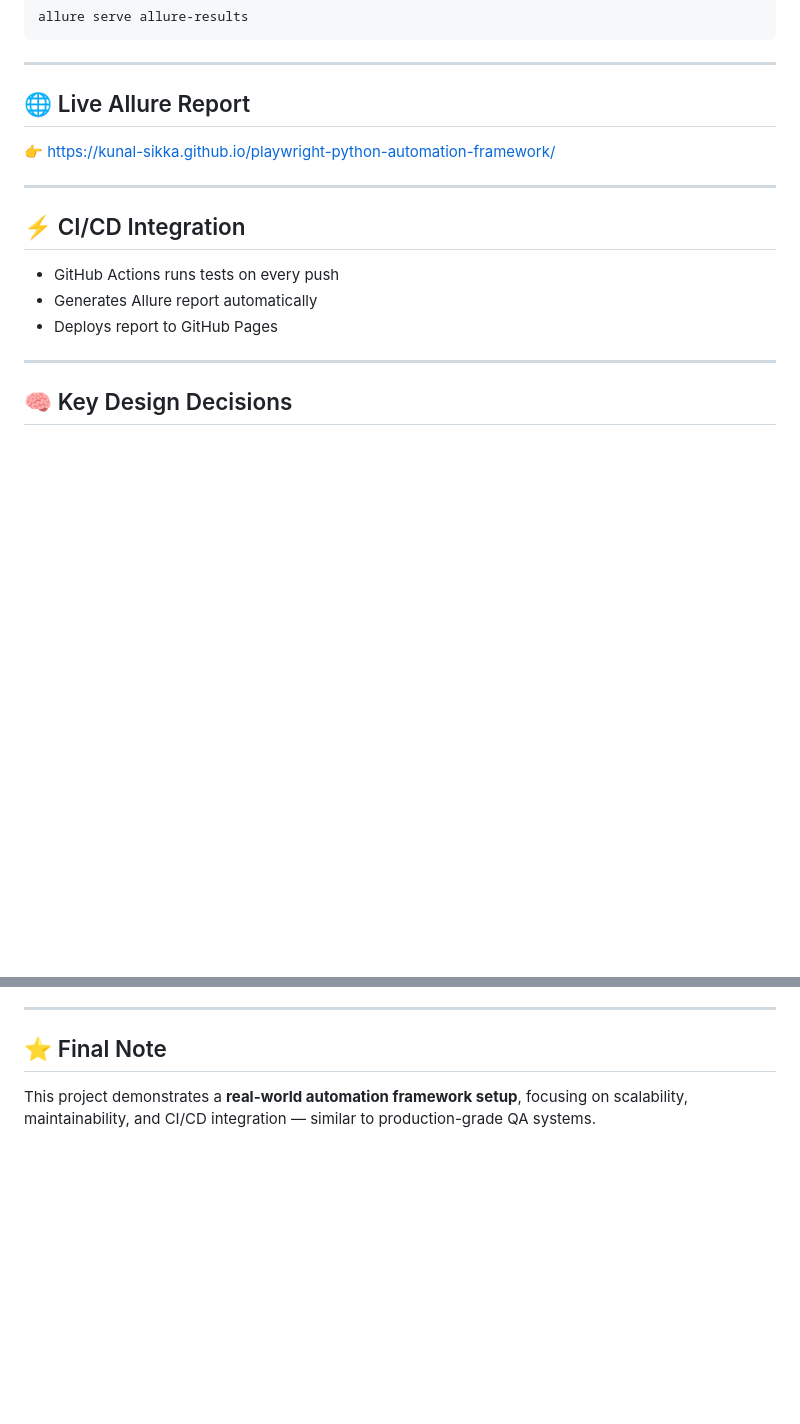
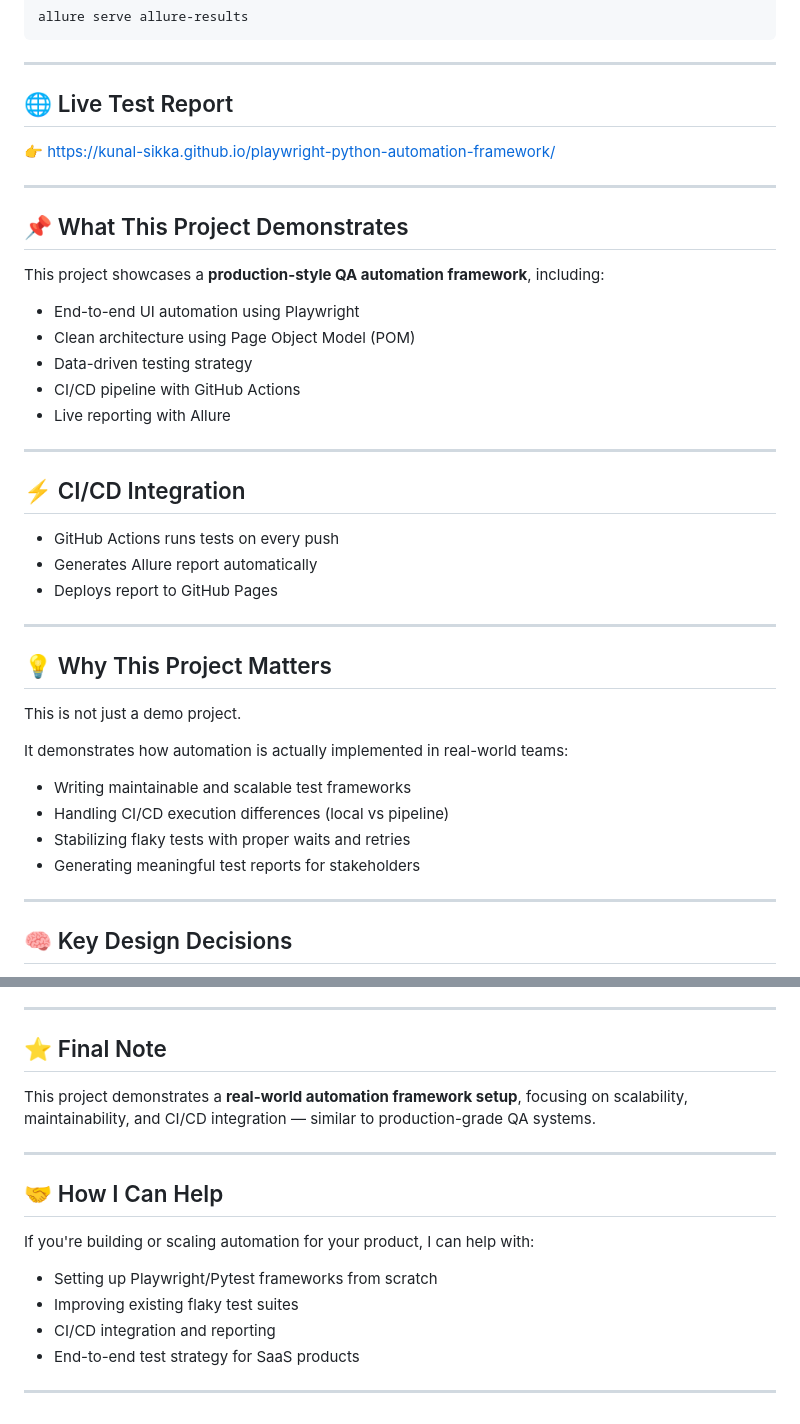
Before and after one commit to kunal-sikka/playwright-python-automation-framework, a Markdown page: README.md, 2 parts joined by grey strips. GitHub-like rendering; blank space fills up the shorter version.

Commit message:
Add project README with framework overview, setup, and CI details

```diff
--- a/README.md
+++ b/README.md
@@ -87,9 +87,21 @@ allure serve allure-results
 
 ---
 
-## 🌐 Live Allure Report
+## 🌐 Live Test Report
 
 👉 https://kunal-sikka.github.io/playwright-python-automation-framework/
+
+---
+
+## 📌 What This Project Demonstrates
+
+This project showcases a **production-style QA automation framework**, including:
+
+- End-to-end UI automation using Playwright
+- Clean architecture using Page Object Model (POM)
+- Data-driven testing strategy
+- CI/CD pipeline with GitHub Actions
+- Live reporting with Allure
 
 ---
 
@@ -98,6 +110,19 @@ allure serve allure-results
 * GitHub Actions runs tests on every push
 * Generates Allure report automatically
 * Deploys report to GitHub Pages
+
+---
+
+## 💡 Why This Project Matters
+
+This is not just a demo project.
+
+It demonstrates how automation is actually implemented in real-world teams:
+
+- Writing maintainable and scalable test frameworks
+- Handling CI/CD execution differences (local vs pipeline)
+- Stabilizing flaky tests with proper waits and retries
+- Generating meaningful test reports for stakeholders
 
 ---
 
@@ -133,3 +158,16 @@ QA Automation Engineer | Project Manager
 ## ⭐ Final Note
 
 This project demonstrates a **real-world automation framework setup**, focusing on scalability, maintainability, and CI/CD integration — similar to production-grade QA systems.
+
+---
+
+## 🤝 How I Can Help
+
+If you're building or scaling automation for your product, I can help with:
+
+- Setting up Playwright/Pytest frameworks from scratch
+- Improving existing flaky test suites
+- CI/CD integration and reporting
+- End-to-end test strategy for SaaS products
+
+---
```
